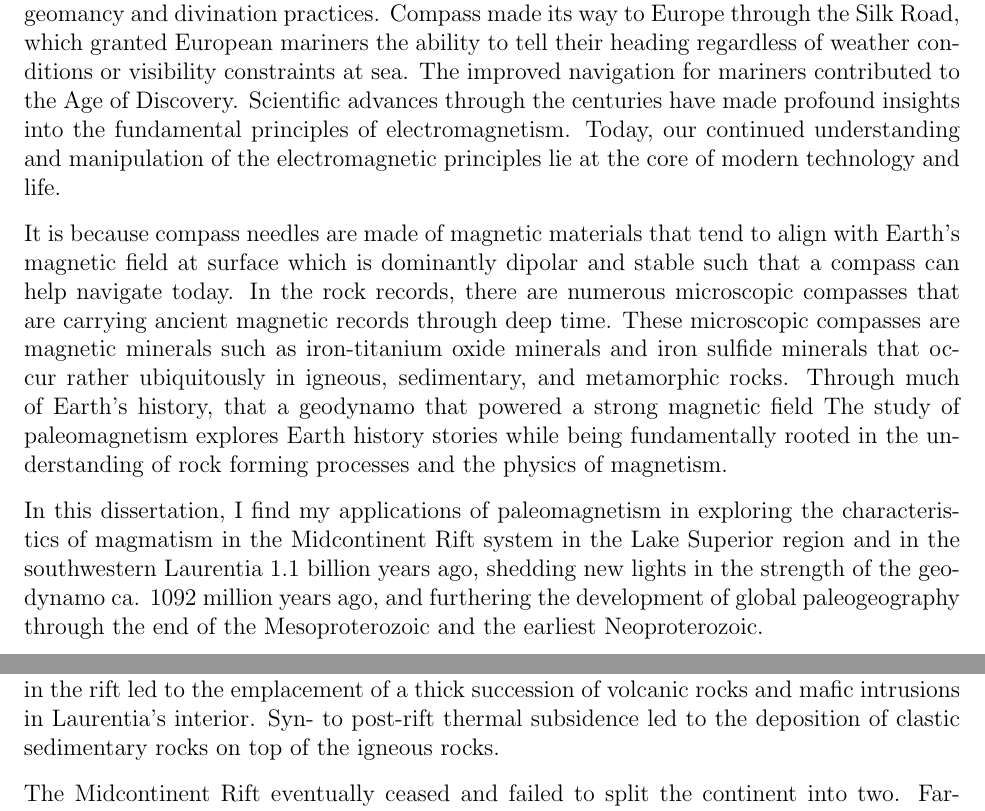
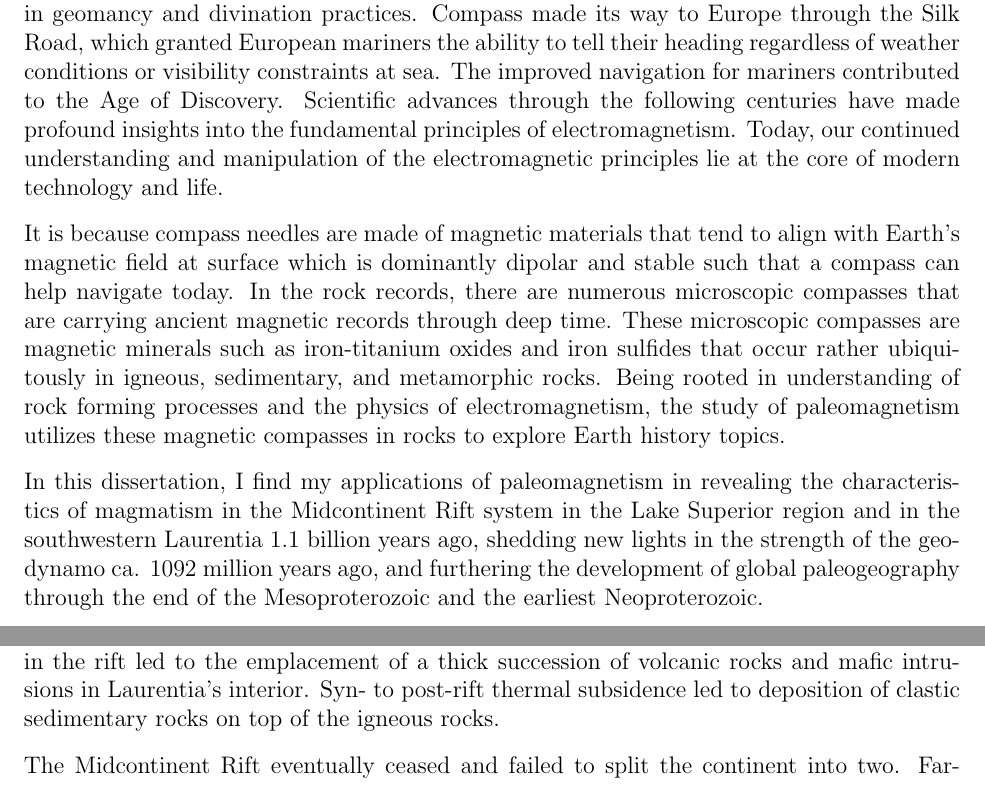
Before and after one commit to duserzym/Yiming_Zhang_PhD_dissertation, a LaTeX thesis (thesis.tex, which reads abstract.tex): two parts of pages 4 and 5 of 115, joined at a grey line, cut so that both start at the same text. Compiled offline with pdfLaTeX.

Commit message:
update abstract

```diff
--- a/abstract.tex
+++ b/abstract.tex
@@ -10,12 +10,12 @@
 %     S. W. Bogue
 % \end{center}
 
-Over 2000 years ago, one of humanity's earliest records of harnessing magnetism unfolded in ancient China, where lodestones (i.e. magnetic rocks) were used in telling directions in geomancy and divination practices. Compass made its way to Europe through the Silk Road, which granted European mariners the ability to tell their heading regardless of weather conditions or visibility constraints at sea. The improved navigation for mariners contributed to the Age of Discovery. Scientific advances through the centuries have made profound insights into the fundamental principles of electromagnetism. Today, our continued understanding and manipulation of the electromagnetic principles lie at the core of modern technology and life.
+Over 2000 years ago, one of humanity's earliest records of harnessing magnetism unfolded in ancient China, where lodestones (i.e. magnetic rocks) were used in telling directions in geomancy and divination practices. Compass made its way to Europe through the Silk Road, which granted European mariners the ability to tell their heading regardless of weather conditions or visibility constraints at sea. The improved navigation for mariners contributed to the Age of Discovery. Scientific advances through the following centuries have made profound insights into the fundamental principles of electromagnetism. Today, our continued understanding and manipulation of the electromagnetic principles lie at the core of modern technology and life.
 
-It is because compass needles are made of magnetic materials that tend to align with Earth's magnetic field at surface which is dominantly dipolar and stable such that a compass can help navigate today. In the rock records, there are numerous microscopic compasses that are carrying ancient magnetic records through deep time. These microscopic compasses are magnetic minerals such as iron-titanium oxide minerals and iron sulfide minerals that occur rather ubiquitously in igneous, sedimentary, and metamorphic rocks. Through much of Earth's history, that a geodynamo that powered a strong magnetic field The study of paleomagnetism explores Earth history stories while being fundamentally rooted in the understanding of rock forming processes and the physics of magnetism.
+It is because compass needles are made of magnetic materials that tend to align with Earth's magnetic field at surface which is dominantly dipolar and stable such that a compass can help navigate today. In the rock records, there are numerous microscopic compasses that are carrying ancient magnetic records through deep time. These microscopic compasses are magnetic minerals such as iron-titanium oxides and iron sulfides that occur rather ubiquitously in igneous, sedimentary, and metamorphic rocks. Being rooted in understanding of rock forming processes and the physics of electromagnetism, the study of paleomagnetism utilizes these magnetic compasses in rocks to explore Earth history topics.
 
-In this dissertation, I find my applications of paleomagnetism in exploring the characteristics of magmatism in the Midcontinent Rift system in the Lake Superior region and in the southwestern Laurentia 1.1 billion years ago, shedding new lights in the strength of the geodynamo ca. 1092 million years ago, and furthering the development of global paleogeography through the end of the Mesoproterozoic and the earliest Neoproterozoic.
+In this dissertation, I find my applications of paleomagnetism in revealing the characteristics of magmatism in the Midcontinent Rift system in the Lake Superior region and in the southwestern Laurentia 1.1 billion years ago, shedding new lights in the strength of the geodynamo ca. 1092 million years ago, and furthering the development of global paleogeography through the end of the Mesoproterozoic and the earliest Neoproterozoic.
 
 \subsection{Late Mesoproterozoic magmatism in the Midcontinent Rift and the southwestern Laurentia large igneous province}
 
-The ancient North American craton, Laurentia, first formed in the Paleoproterozoic Era when a series of collisional orogenies culminating the Trans-Hudson orogeny led to the amalgamation of Archean provinces \cite{Hoffman1988a, Whitmeyer2007a}. The craton continued to grow through the rest of the Paleoproterozoic and into the Mesoproterozoic via accretionary orogenesis along its margin. In the latest Mesoproterozoic (ca. 1110 to 1080 Ma) the large intracontinental Midcontinent Rift, which was colocated with a large igneous province (LIP) \cite{Swanson-Hysell2021a} led to extension within the Archean Superior province and adjacent Paleoproterozoic provinces to the south \cite{Cannon1992a}. Protracted magmatic activities punctuated by rapid and voluminous emplacement of extrusive and intrusive rocks in the rift led to the emplacement of a thick succession of volcanic rocks and mafic intrusions in Laurentia’s interior. Syn- to post-rift thermal subsidence led to the deposition of clastic sedimentary rocks on top of the igneous rocks.
+The ancient North American craton, Laurentia, first formed in the Paleoproterozoic Era when a series of collisional orogenies culminating the Trans-Hudson orogeny led to the amalgamation of Archean provinces \cite{Hoffman1988a, Whitmeyer2007a}. The craton continued to grow through the rest of the Paleoproterozoic and into the Mesoproterozoic via accretionary orogenesis along its margin. In the latest Mesoproterozoic (ca. 1110 to 1080 Ma) the large intracontinental Midcontinent Rift, which was co-located with a large igneous province (LIP) \cite{Swanson-Hysell2021a} led to extension within the Archean Superior province and adjacent Paleoproterozoic provinces to the south \cite{Cannon1992a}. Protracted magmatic activities punctuated by rapid and voluminous emplacement of extrusive and intrusive rocks in the rift led to the emplacement of a thick succession of volcanic rocks and mafic intrusions in Laurentia’s interior. Syn- to post-rift thermal subsidence led to deposition of clastic sedimentary rocks on top of the igneous rocks.
@@ -22,3 +27,5 @@ The ancient North American craton, Laurentia, first formed in the Paleoproterozo
+    \label{fig:overview}
+\end{figure}
 
 The Midcontinent Rift eventually ceased and failed to split the continent into two. Far-field compressional forces associated with the onset and development of the Grenvillian orogeny along the eastern margin of Laurentia led to cessation and subsequent inversion of the rift \cite{Cannon1993a, Swanson-Hysell2019a}. In the southern Lake Superior region, Midcontinent Rift volcanic and sedimentary rocks were uplifted along with Paleoproterozoic and Archean lithologies via thrust faults, forming the crustal-scale Montreal River monocline \cite{Cannon1993a}. The resultant topography led to the deposition of the early Neoproterozoic Jacobsville Formation \cite{Hamblin1958a, Kalliokoski1982a, Hodgin2022a}, which overlies an angular unconformity that developed on lithologies that were exhumed through this earlier episode of contractional deformation associated with Grenvillian orogenesis.
 
```
Also changed, not shown: thesis.tex (+2 -2 lines), abstract.tex (5 more changed lines).
